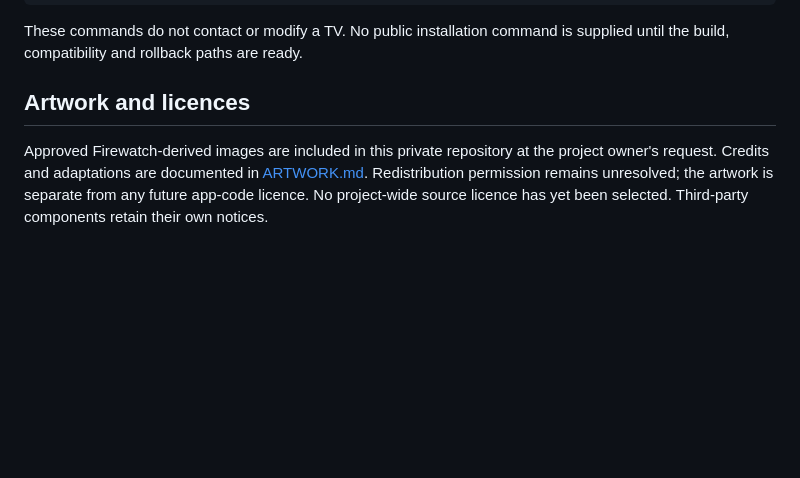
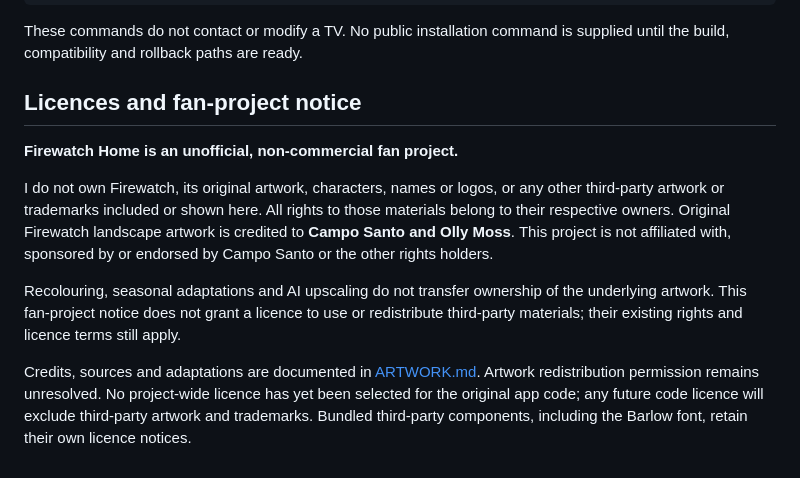
Before and after one commit to josephkimberley/firewatch-home, a Markdown page: README.md, the part around the change. GitHub-like rendering; blank space fills up the shorter version.

Commit message:
Clarify fan-project status and third-party ownership notices

```diff
--- a/README.md
+++ b/README.md
@@ -86,6 +86,12 @@ node tools/config.mjs config/default.json
 
 These commands do not contact or modify a TV. No public installation command is supplied until the build, compatibility and rollback paths are ready.
 
-## Artwork and licences
+## Licences and fan-project notice
 
-Approved Firewatch-derived images are included in this private repository at the project owner's request. Credits and adaptations are documented in [ARTWORK.md](docs/ARTWORK.md). Redistribution permission remains unresolved; the artwork is separate from any future app-code licence. No project-wide source licence has yet been selected. Third-party components retain their own notices.
+**Firewatch Home is an unofficial, non-commercial fan project.**
+
+I do not own Firewatch, its original artwork, characters, names or logos, or any other third-party artwork or trademarks included or shown here. All rights to those materials belong to their respective owners. Original Firewatch landscape artwork is credited to **Campo Santo and Olly Moss**. This project is not affiliated with, sponsored by or endorsed by Campo Santo or the other rights holders.
+
+Recolouring, seasonal adaptations and AI upscaling do not transfer ownership of the underlying artwork. This fan-project notice does not grant a licence to use or redistribute third-party materials; their existing rights and licence terms still apply.
+
+Credits, sources and adaptations are documented in [ARTWORK.md](docs/ARTWORK.md). Artwork redistribution permission remains unresolved. No project-wide licence has yet been selected for the original app code; any future code licence will exclude third-party artwork and trademarks. Bundled third-party components, including the Barlow font, retain their own licence notices.
```
Also changed, not shown: docs/ARTWORK.md (+8 -2 lines).
